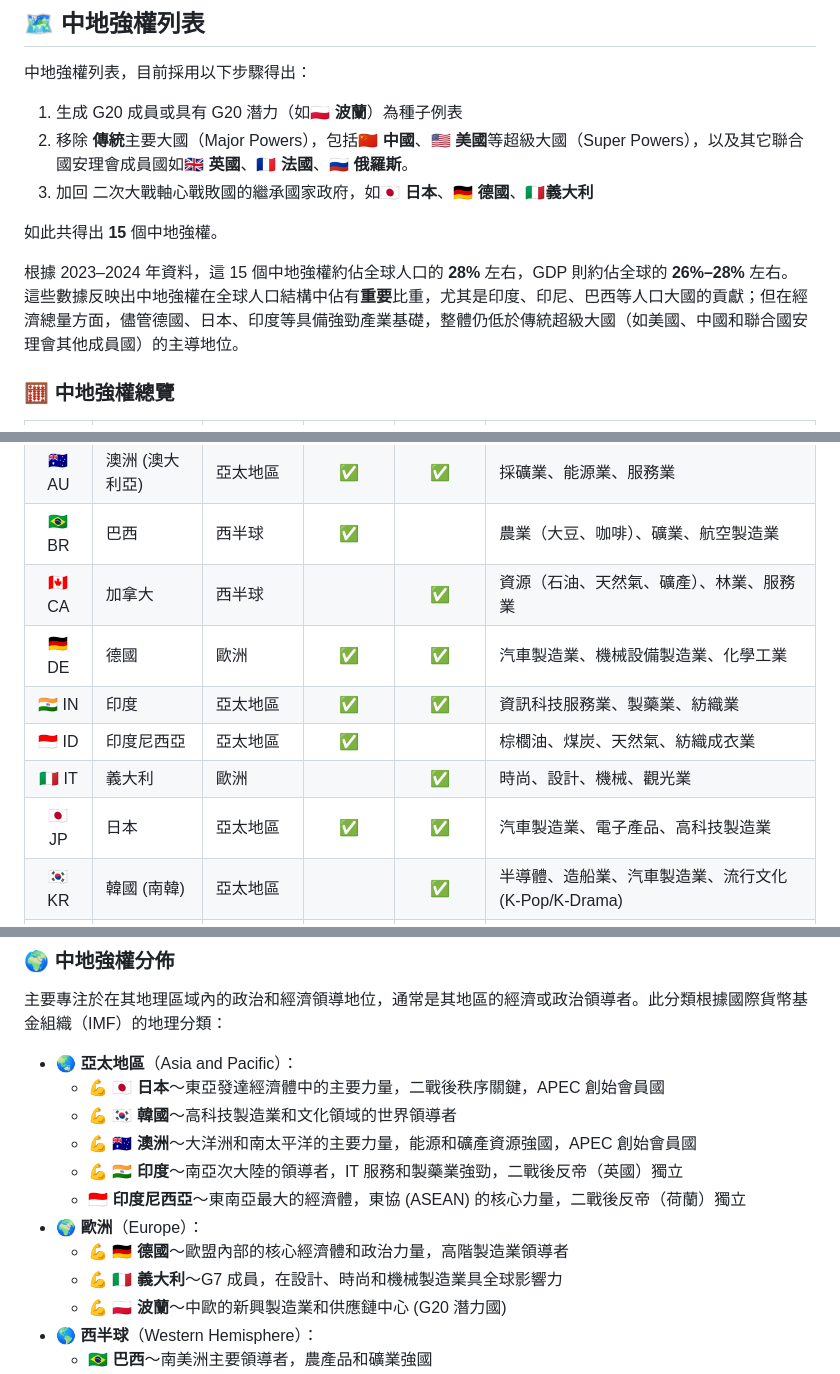
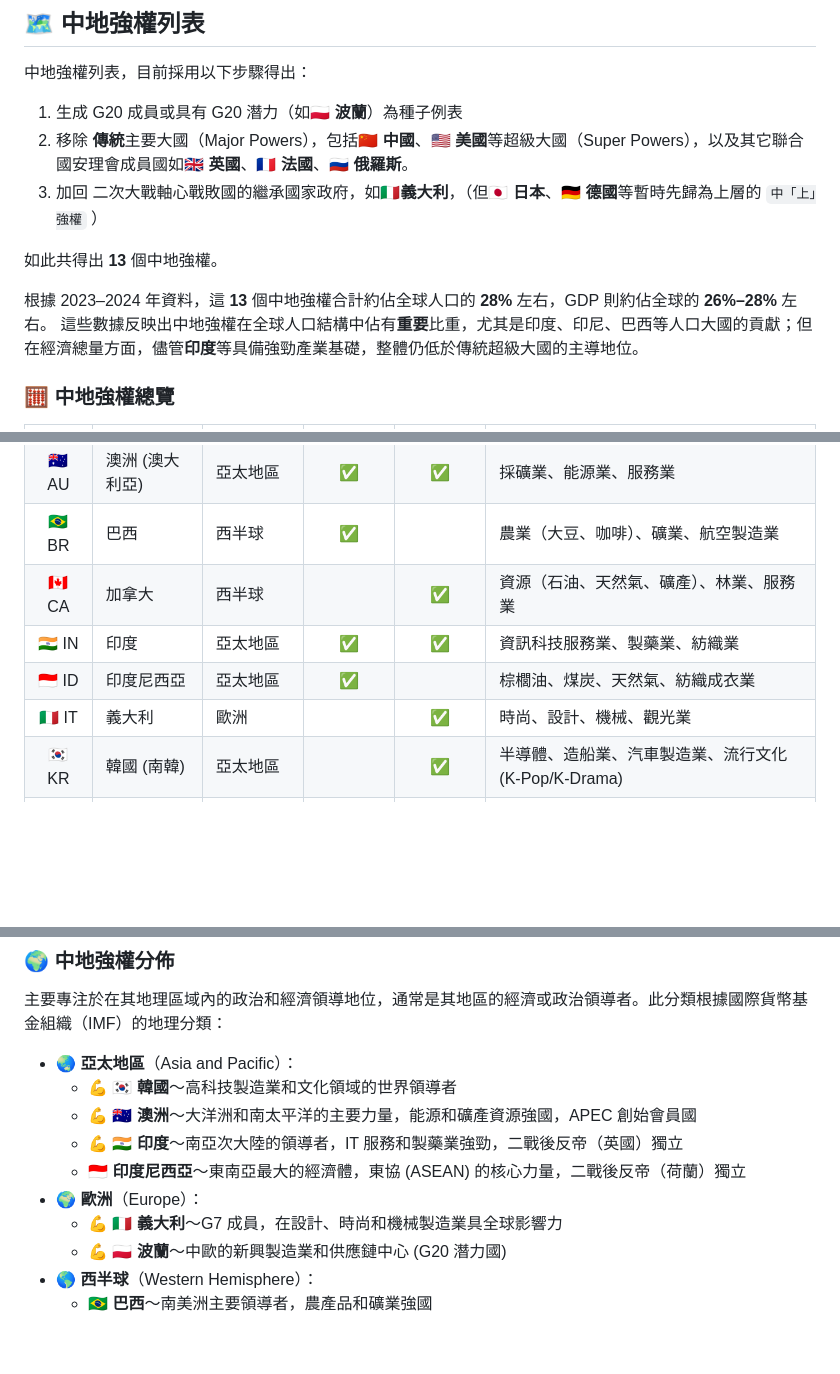
Before and after one commit to hanteng/frmMiddle, a Markdown page: middlep/04-05-Principal-Powers.md, 3 parts joined by grey strips. Drawn GitHub-style; blank space fills up the shorter version.

```diff
--- a/middlep/04-05-Principal-Powers.md
+++ b/middlep/04-05-Principal-Powers.md
@@ -23,11 +23,11 @@ keywords:
 
 1. 生成 G20 成員或具有 G20 潛力（如🇵🇱 **波蘭**）為種子例表
 2. 移除 **傳統**主要大國（Major Powers），包括🇨🇳 **中國**、🇺🇸 **美國**等超級大國（Super Powers），以及其它聯合國安理會成員國如🇬🇧 **英國**、🇫🇷 **法國**、🇷🇺 **俄羅斯**。
-3. 加回 二次大戰軸心戰敗國的繼承國家政府，如🇯🇵 **日本**、🇩🇪 **德國**、🇮🇹**義大利**
+3. 加回 二次大戰軸心戰敗國的繼承國家政府，如🇮🇹**義大利**，（但🇯🇵 **日本**、🇩🇪 **德國**等暫時先歸為上層的 `中「上」強權` ）
 
-如此共得出 **15** 個中地強權。
+如此共得出 **13** 個中地強權。
 
-根據 2023–2024 年資料，這 15 個中地強權約佔全球人口的 **28%** 左右，GDP 則約佔全球的 **26%–28%** 左右。 這些數據反映出中地強權在全球人口結構中佔有**重要**比重，尤其是印度、印尼、巴西等人口大國的貢獻；但在經濟總量方面，儘管德國、日本、印度等具備強勁產業基礎，整體仍低於傳統超級大國（如美國、中國和聯合國安理會其他成員國）的主導地位。
+根據 2023–2024 年資料，這 **13** 個中地強權合計約佔全球人口的 **28%** 左右，GDP 則約佔全球的 **26%–28%** 左右。 這些數據反映出中地強權在全球人口結構中佔有**重要**比重，尤其是印度、印尼、巴西等人口大國的貢獻；但在經濟總量方面，儘管**印度**等具備強勁產業基礎，整體仍低於傳統超級大國的主導地位。
 
 ### 🧮 中地強權總覽
 
@@ -37,11 +37,9 @@ keywords:
 | 🇦🇺 AU | 澳洲 (澳大利亞) | 亞太地區 | ✅ | ✅ | 採礦業、能源業、服務業 |
 | 🇧🇷 BR | 巴西 | 西半球 | ✅ | | 農業（大豆、咖啡）、礦業、航空製造業 |
 | 🇨🇦 CA | 加拿大 | 西半球 | | ✅ | 資源（石油、天然氣、礦產）、林業、服務業 |
-| 🇩🇪 DE | 德國 | 歐洲 | ✅ | ✅ | 汽車製造業、機械設備製造業、化學工業 |
 | 🇮🇳 IN | 印度 | 亞太地區 | ✅ | ✅ | 資訊科技服務業、製藥業、紡織業 |
 | 🇮🇩 ID | 印度尼西亞 | 亞太地區 | ✅ | | 棕櫚油、煤炭、天然氣、紡織成衣業 |
 | 🇮🇹 IT | 義大利 | 歐洲 | | ✅ | 時尚、設計、機械、觀光業 |
-| 🇯🇵 JP | 日本 | 亞太地區 | ✅ | ✅ | 汽車製造業、電子產品、高科技製造業 |
 | 🇰🇷 KR | 韓國 (南韓) | 亞太地區 | | ✅ | 半導體、造船業、汽車製造業、流行文化 (K-Pop/K-Drama) |
 | 🇲🇽 MX | 墨西哥 | 西半球 | ✅ | | 汽車、電子製造業、石油業 |
 | 🇵🇱 PL | 波蘭 | 歐洲 | | ✅ | 汽車零件、家具製造、食品加工業 (G20 潛力國) |
@@ -54,13 +52,11 @@ keywords:
 主要專注於在其地理區域內的政治和經濟領導地位，通常是其地區的經濟或政治領導者。此分類根據國際貨幣基金組織（IMF）的地理分類：
 
 - 🌏 **亞太地區**（Asia and Pacific）：
-    - 💪 🇯🇵 **日本**〜東亞發達經濟體中的主要力量，二戰後秩序關鍵，APEC 創始會員國
     - 💪 🇰🇷 **韓國**〜高科技製造業和文化領域的世界領導者
     - 💪 🇦🇺 **澳洲**〜大洋洲和南太平洋的主要力量，能源和礦產資源強國，APEC 創始會員國
     - 💪 🇮🇳 **印度**〜南亞次大陸的領導者，IT 服務和製藥業強勁，二戰後反帝（英國）獨立
     - 🇮🇩 **印度尼西亞**〜東南亞最大的經濟體，東協 (ASEAN) 的核心力量，二戰後反帝（荷蘭）獨立
 - 🌍 **歐洲**（Europe）：
-    - 💪 🇩🇪 **德國**〜歐盟內部的核心經濟體和政治力量，高階製造業領導者
     - 💪 🇮🇹 **義大利**〜G7 成員，在設計、時尚和機械製造業具全球影響力
     - 💪 🇵🇱 **波蘭**〜中歐的新興製造業和供應鏈中心 (G20 潛力國)
 - 🌎 **西半球**（Western Hemisphere）：
```
Also changed, not shown: other parts of middlep/04-05-Principal-Powers.md (+2 -6 lines).
